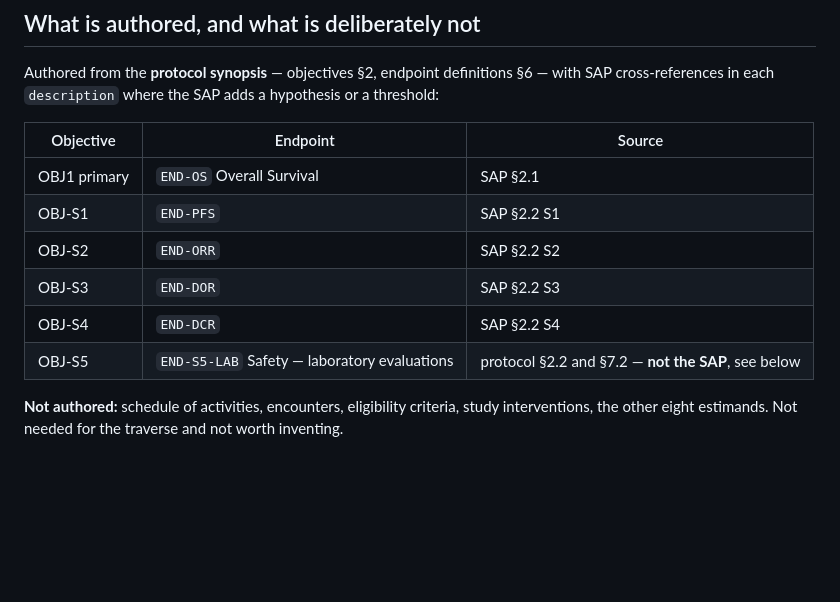
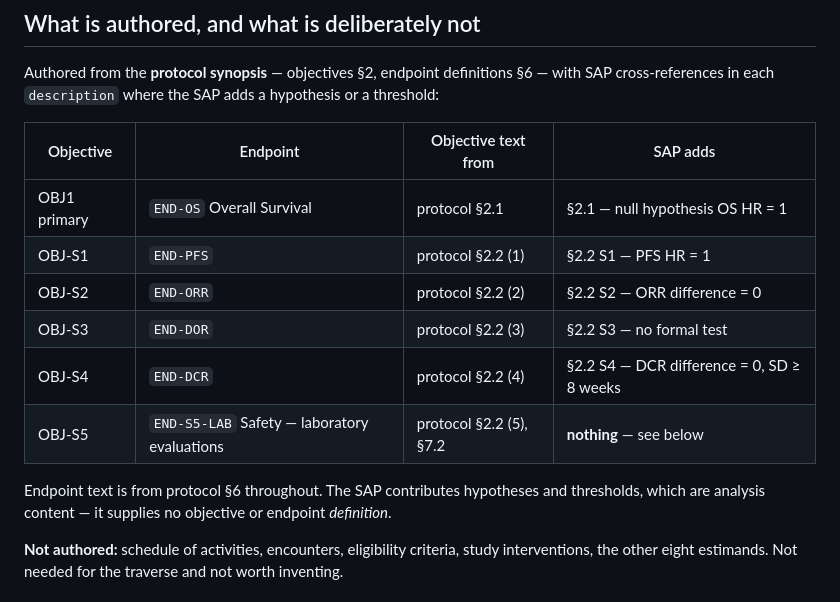
Before and after one commit to Lovemore-Gakava/usdm-acdc-in-practice, a Markdown page: study/usdm/README.md, the part around the change. GitHub-like rendering; blank space fills up the shorter version.

Commit message:
Fix the source table left inconsistent by the previous commit
The previous commit re-sourced every objective from the protocol but left the
summary table crediting SAP S2.1-S2.4. Table now shows both columns: where the
objective TEXT comes from (protocol throughout) and what the SAP adds
(hypotheses and thresholds, which are analysis content).

Makes the row that matters legible: OBJ-S5 / END-S5-LAB, where the SAP adds
NOTHING.

Co-Authored-By: Claude Opus 5 (1M context) <noreply@anthropic.com>

```diff
--- a/study/usdm/README.md
+++ b/study/usdm/README.md
@@ -84,14 +84,17 @@ silent on laboratory analysis. The gap is downstream of USDM, not in it.
 Authored from the **protocol synopsis** — objectives §2, endpoint definitions §6 — with SAP
 cross-references in each `description` where the SAP adds a hypothesis or a threshold:
 
-| Objective | Endpoint | Source |
-|---|---|---|
-| OBJ1 primary | `END-OS` Overall Survival | SAP §2.1 |
-| OBJ-S1 | `END-PFS` | SAP §2.2 S1 |
-| OBJ-S2 | `END-ORR` | SAP §2.2 S2 |
-| OBJ-S3 | `END-DOR` | SAP §2.2 S3 |
-| OBJ-S4 | `END-DCR` | SAP §2.2 S4 |
-| OBJ-S5 | `END-S5-LAB` Safety — laboratory evaluations | protocol §2.2 and §7.2 — **not the SAP**, see below |
+| Objective | Endpoint | Objective text from | SAP adds |
+|---|---|---|---|
+| OBJ1 primary | `END-OS` Overall Survival | protocol §2.1 | §2.1 — null hypothesis OS HR = 1 |
+| OBJ-S1 | `END-PFS` | protocol §2.2 (1) | §2.2 S1 — PFS HR = 1 |
+| OBJ-S2 | `END-ORR` | protocol §2.2 (2) | §2.2 S2 — ORR difference = 0 |
+| OBJ-S3 | `END-DOR` | protocol §2.2 (3) | §2.2 S3 — no formal test |
+| OBJ-S4 | `END-DCR` | protocol §2.2 (4) | §2.2 S4 — DCR difference = 0, SD ≥ 8 weeks |
+| OBJ-S5 | `END-S5-LAB` Safety — laboratory evaluations | protocol §2.2 (5), §7.2 | **nothing** — see below |
+
+Endpoint text is from protocol §6 throughout. The SAP contributes hypotheses and thresholds,
+which are analysis content — it supplies no objective or endpoint *definition*.
 
 **Not authored:** schedule of activities, encounters, eligibility criteria, study interventions,
 the other eight estimands. Not needed for the traverse and not worth inventing.
```
